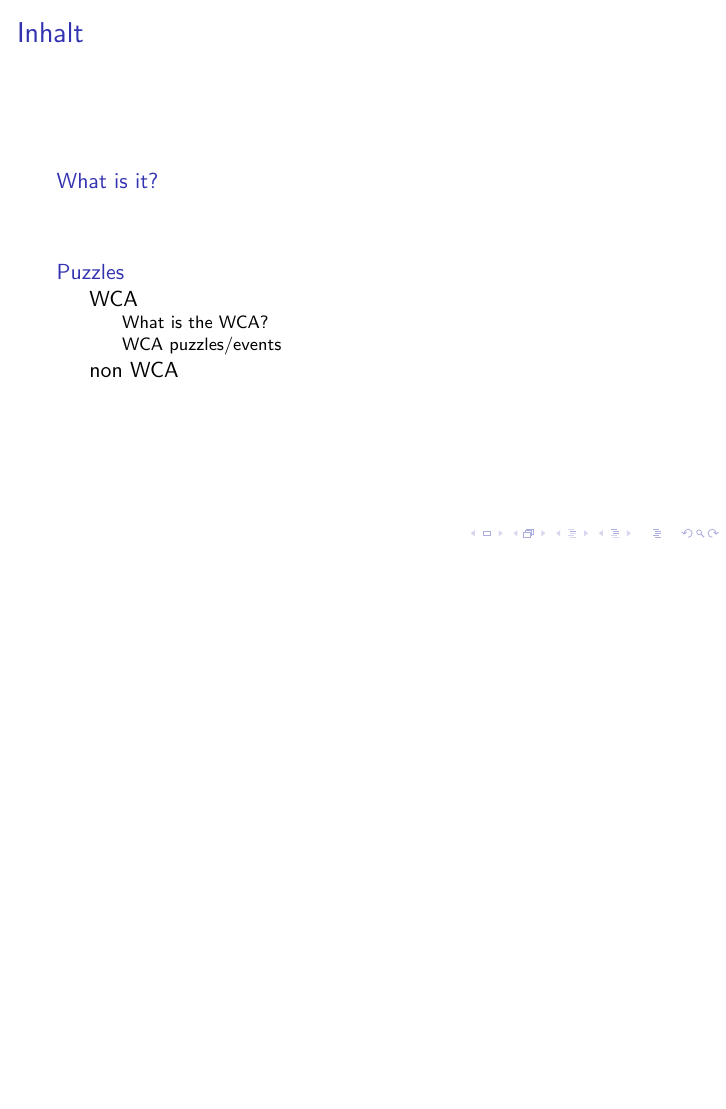
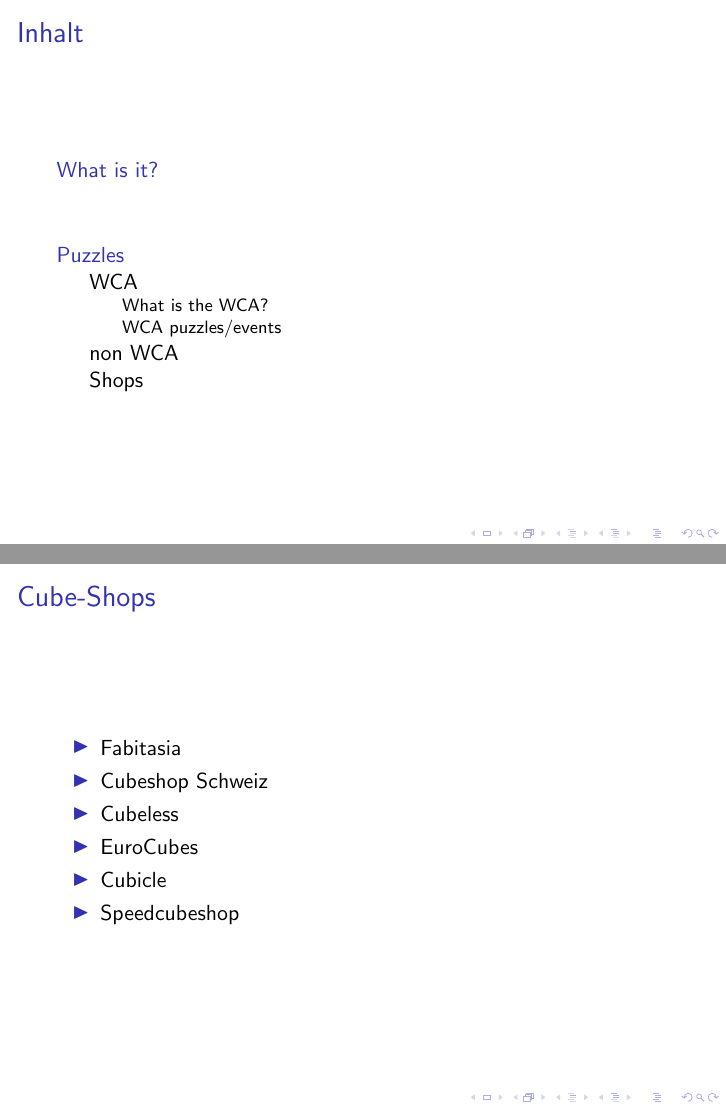
Before and after one commit to MrSpoony/Speedcubing-Presentation, LaTeX slides (PräsentationSpeedcubing.tex): page 2 of 32 before the commit and pages 2 and 33 of 33 after it, the two joined at a grey line, the shorter picture padded with empty space. Compiled offline with pdfLaTeX.

Commit message:
added shops

```diff
--- a/PräsentationSpeedcubing.tex
+++ b/PräsentationSpeedcubing.tex
@@ -183,7 +183,16 @@
                 \end{figure}
             \end{frame}
         \subsection{Shops}
-
+            \begin{frame}{Cube-Shops}
+                \begin{itemize}
+                    \item Fabitasia
+                    \item Cubeshop Schweiz
+                    \item Cubeless
+                    \item EuroCubes
+                    \item Cubicle
+                    \item Speedcubeshop
+                \end{itemize}
+            \end{frame}
 
     \section{Solving methods}
         \subsection{Beginners}
```
Also changed, not shown: PräsentationSpeedcubing.pdf.
